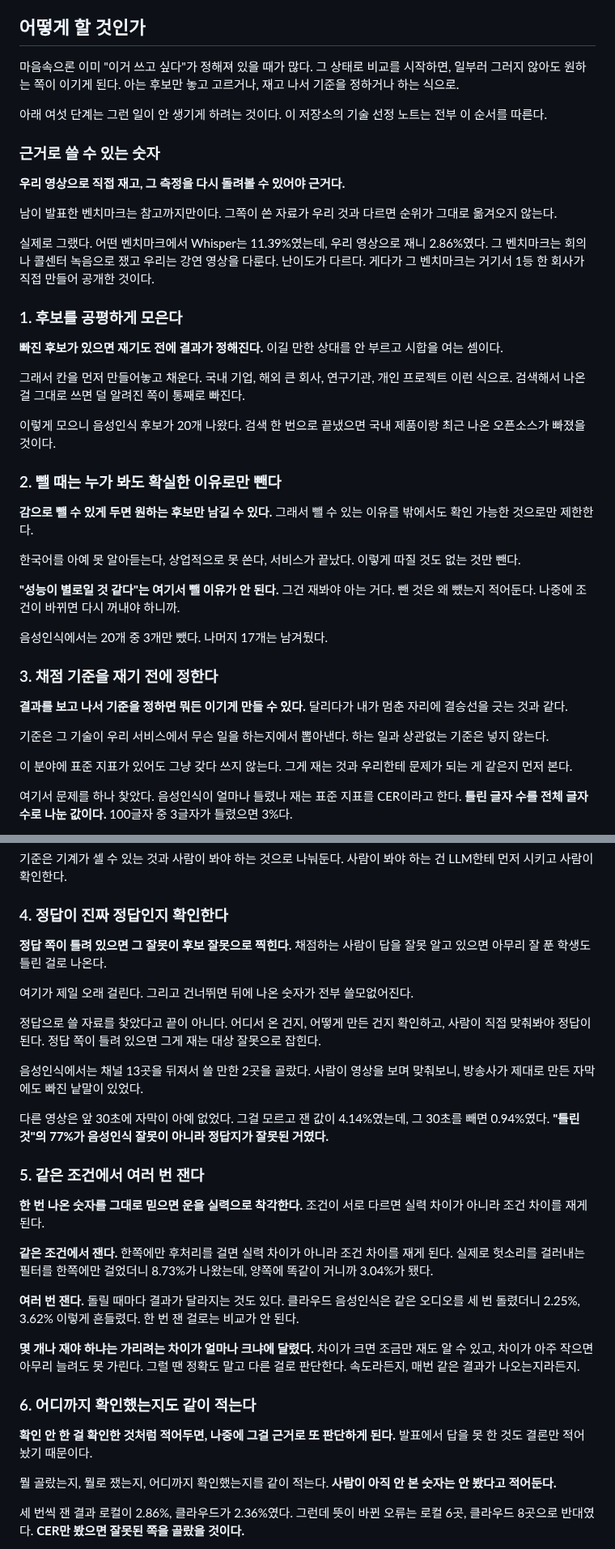
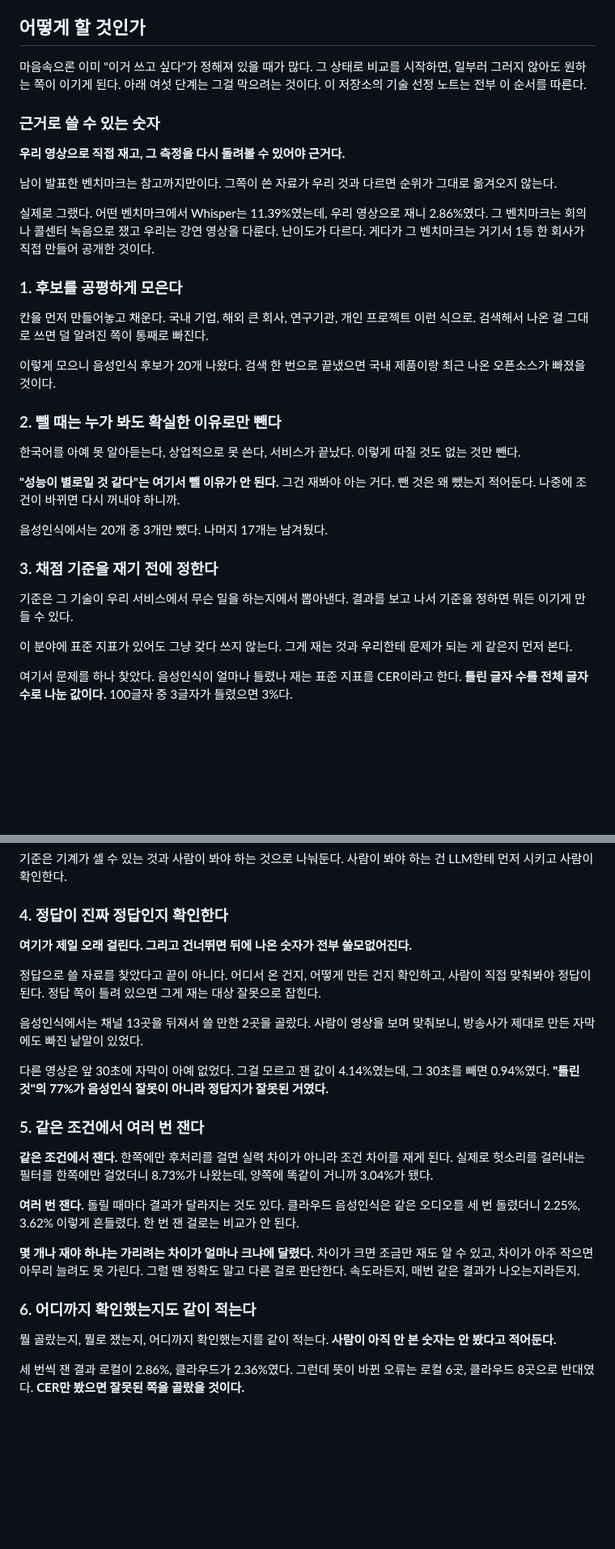
Before and after one commit to 7inug1/digestube, a Markdown page: notes/00-methodology.md, 2 parts joined by grey strips. Shown at 81% size. Drawn GitHub-style; blank space fills up the shorter version.

Commit message:
docs: 각 단계 앞에 붙였던 설명 문장 삭제
비유로 한 번 더 풀어쓴 문장들인데, 바로 아래에 실제 사례가 있어서
같은 말을 두 번 하는 꼴이었다. 제목만 남기고 지웠다.

```diff
--- a/notes/00-methodology.md
+++ b/notes/00-methodology.md
@@ -28,9 +28,7 @@
 
 ## 어떻게 할 것인가
 
-마음속으론 이미 "이거 쓰고 싶다"가 정해져 있을 때가 많다. 그 상태로 비교를 시작하면, 일부러 그러지 않아도 원하는 쪽이 이기게 된다. 아는 후보만 놓고 고르거나, 재고 나서 기준을 정하거나 하는 식으로.
-
-아래 여섯 단계는 그런 일이 안 생기게 하려는 것이다. 이 저장소의 기술 선정 노트는 전부 이 순서를 따른다.
+마음속으론 이미 "이거 쓰고 싶다"가 정해져 있을 때가 많다. 그 상태로 비교를 시작하면, 일부러 그러지 않아도 원하는 쪽이 이기게 된다. 아래 여섯 단계는 그걸 막으려는 것이다. 이 저장소의 기술 선정 노트는 전부 이 순서를 따른다.
 
 ### 근거로 쓸 수 있는 숫자
 
@@ -42,15 +40,11 @@
 
 ### 1. 후보를 공평하게 모은다
 
-**빠진 후보가 있으면 재기도 전에 결과가 정해진다.** 이길 만한 상대를 안 부르고 시합을 여는 셈이다.
-
-그래서 칸을 먼저 만들어놓고 채운다. 국내 기업, 해외 큰 회사, 연구기관, 개인 프로젝트 이런 식으로. 검색해서 나온 걸 그대로 쓰면 덜 알려진 쪽이 통째로 빠진다.
+칸을 먼저 만들어놓고 채운다. 국내 기업, 해외 큰 회사, 연구기관, 개인 프로젝트 이런 식으로. 검색해서 나온 걸 그대로 쓰면 덜 알려진 쪽이 통째로 빠진다.
 
 이렇게 모으니 음성인식 후보가 20개 나왔다. 검색 한 번으로 끝냈으면 국내 제품이랑 최근 나온 오픈소스가 빠졌을 것이다.
 
 ### 2. 뺄 때는 누가 봐도 확실한 이유로만 뺀다
-
-**감으로 뺄 수 있게 두면 원하는 후보만 남길 수 있다.** 그래서 뺄 수 있는 이유를 밖에서도 확인 가능한 것으로만 제한한다.
 
 한국어를 아예 못 알아듣는다, 상업적으로 못 쓴다, 서비스가 끝났다. 이렇게 따질 것도 없는 것만 뺀다.
 
@@ -60,9 +54,7 @@
 
 ### 3. 채점 기준을 재기 전에 정한다
 
-**결과를 보고 나서 기준을 정하면 뭐든 이기게 만들 수 있다.** 달리다가 내가 멈춘 자리에 결승선을 긋는 것과 같다.
-
-기준은 그 기술이 우리 서비스에서 무슨 일을 하는지에서 뽑아낸다. 하는 일과 상관없는 기준은 넣지 않는다.
+기준은 그 기술이 우리 서비스에서 무슨 일을 하는지에서 뽑아낸다. 결과를 보고 나서 기준을 정하면 뭐든 이기게 만들 수 있다.
 
 이 분야에 표준 지표가 있어도 그냥 갖다 쓰지 않는다. 그게 재는 것과 우리한테 문제가 되는 게 같은지 먼저 본다.
 
@@ -83,9 +75,7 @@ CER로 보면 둘 다 똑같이 1점이다. 그래서 CER만 보고 고르면,
 
 ### 4. 정답이 진짜 정답인지 확인한다
 
-**정답 쪽이 틀려 있으면 그 잘못이 후보 잘못으로 찍힌다.** 채점하는 사람이 답을 잘못 알고 있으면 아무리 잘 푼 학생도 틀린 걸로 나온다.
-
-여기가 제일 오래 걸린다. 그리고 건너뛰면 뒤에 나온 숫자가 전부 쓸모없어진다.
+**여기가 제일 오래 걸린다. 그리고 건너뛰면 뒤에 나온 숫자가 전부 쓸모없어진다.**
 
 정답으로 쓸 자료를 찾았다고 끝이 아니다. 어디서 온 건지, 어떻게 만든 건지 확인하고, 사람이 직접 맞춰봐야 정답이 된다. 정답 쪽이 틀려 있으면 그게 재는 대상 잘못으로 잡힌다.
 
@@ -95,8 +85,6 @@ CER로 보면 둘 다 똑같이 1점이다. 그래서 CER만 보고 고르면,
 
 ### 5. 같은 조건에서 여러 번 잰다
 
-**한 번 나온 숫자를 그대로 믿으면 운을 실력으로 착각한다.** 조건이 서로 다르면 실력 차이가 아니라 조건 차이를 재게 된다.
-
 **같은 조건에서 잰다.** 한쪽에만 후처리를 걸면 실력 차이가 아니라 조건 차이를 재게 된다. 실제로 헛소리를 걸러내는 필터를 한쪽에만 걸었더니 8.73%가 나왔는데, 양쪽에 똑같이 거니까 3.04%가 됐다.
 
 **여러 번 잰다.** 돌릴 때마다 결과가 달라지는 것도 있다. 클라우드 음성인식은 같은 오디오를 세 번 돌렸더니 2.25%, 3.62% 이렇게 흔들렸다. 한 번 잰 걸로는 비교가 안 된다.
@@ -104,8 +92,6 @@ CER로 보면 둘 다 똑같이 1점이다. 그래서 CER만 보고 고르면,
 **몇 개나 재야 하냐는 가리려는 차이가 얼마나 크냐에 달렸다.** 차이가 크면 조금만 재도 알 수 있고, 차이가 아주 작으면 아무리 늘려도 못 가린다. 그럴 땐 정확도 말고 다른 걸로 판단한다. 속도라든지, 매번 같은 결과가 나오는지라든지.
 
 ### 6. 어디까지 확인했는지도 같이 적는다
-
-**확인 안 한 걸 확인한 것처럼 적어두면, 나중에 그걸 근거로 또 판단하게 된다.** 발표에서 답을 못 한 것도 결론만 적어놨기 때문이다.
 
 뭘 골랐는지, 뭘로 쟀는지, 어디까지 확인했는지를 같이 적는다. **사람이 아직 안 본 숫자는 안 봤다고 적어둔다.**
 
```
